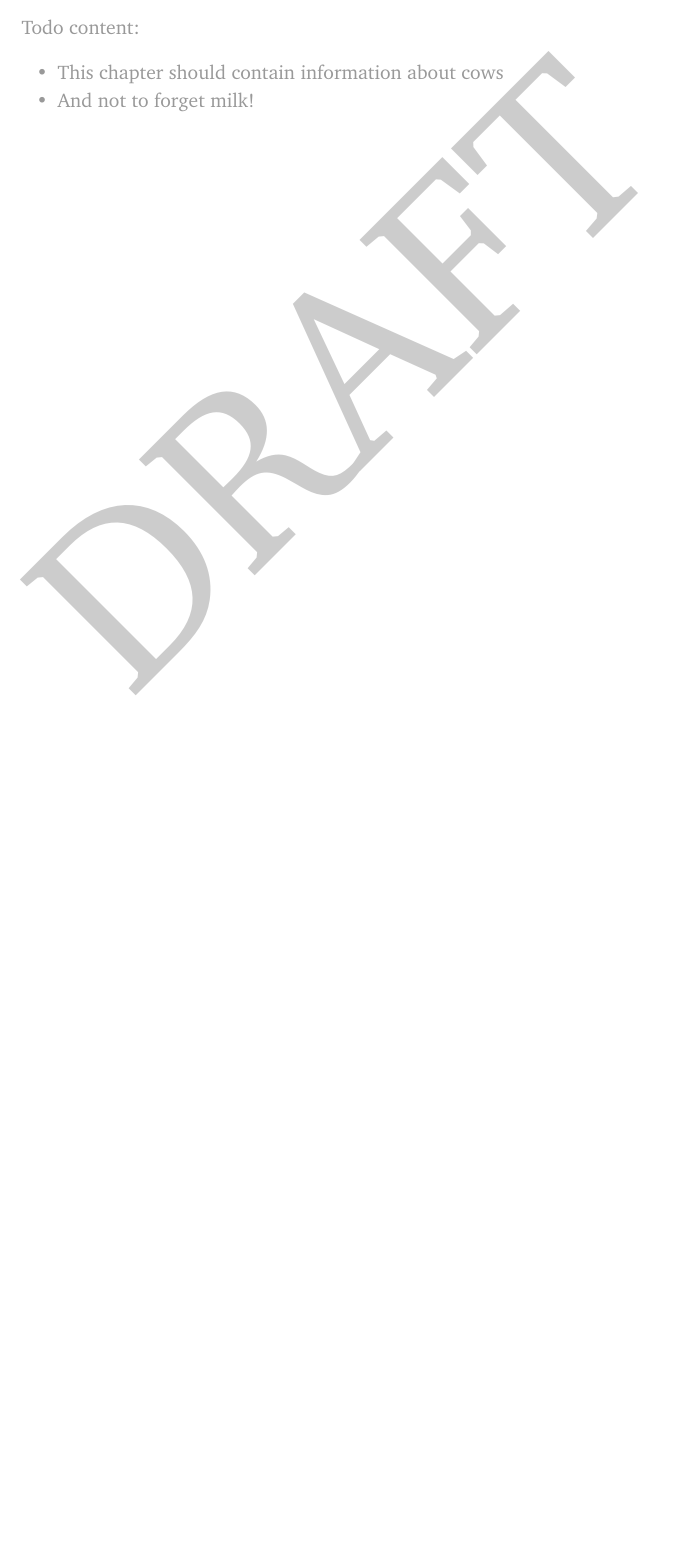
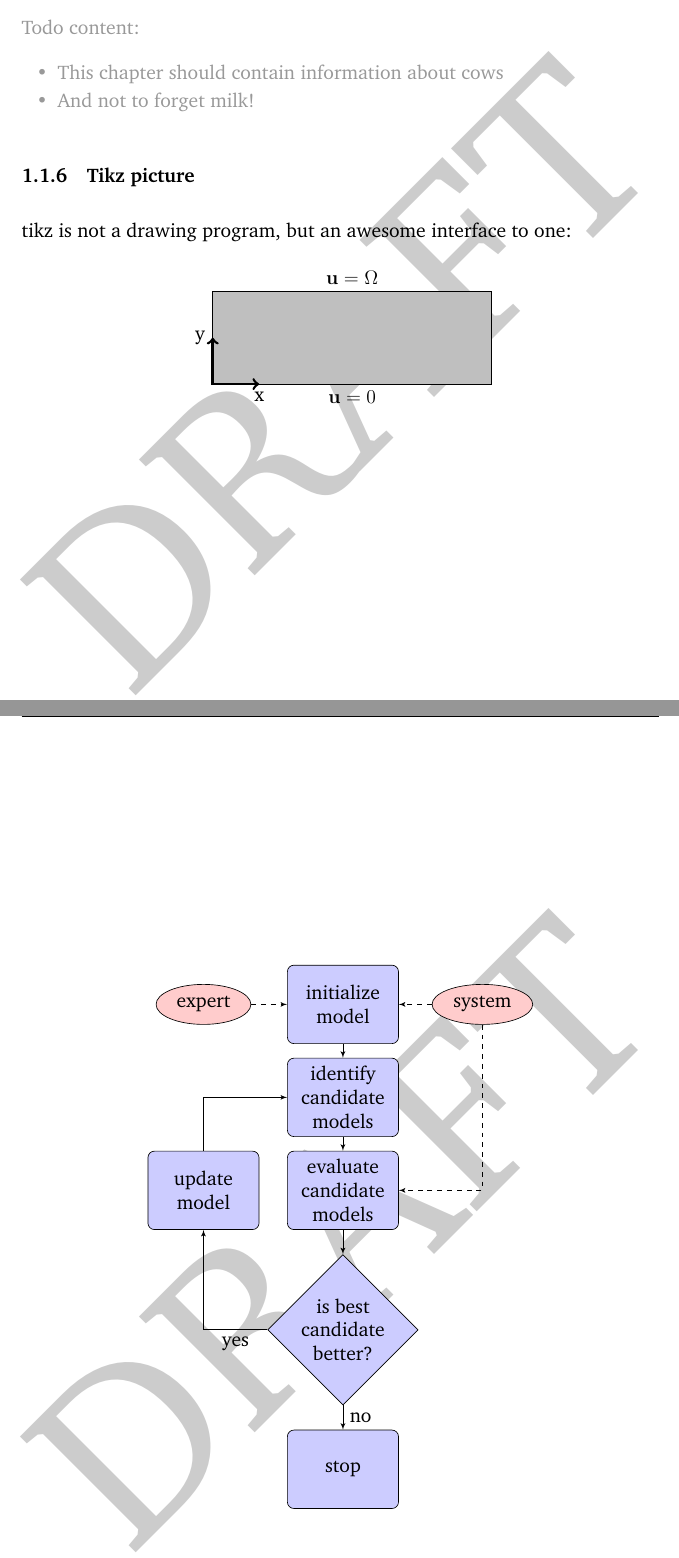
Before and after one commit to shaerdi/thesistemplate, a LaTeX thesis (thesis.tex, which reads Chapters/exampleCode.tex, include.tex): part of page 7 of 8 before the commit and two parts of pages 7 and 8 of 9 after it, the two joined at a grey line, cut so that both start at the same text, the shorter picture padded with empty space. Compiled offline with pdfLaTeX.

Commit message:
Added tikz

```diff
--- a/Chapters/exampleCode.tex
+++ b/Chapters/exampleCode.tex
@@ -75,3 +75,47 @@ The todocontent environment is a customizable outline environment to help making
     \1 This chapter should contain information about cows
     \1 And not to forget milk!
 \end{todocontent}
+
+\subsubsection{Tikz picture}
+tikz is not a drawing program, but an awesome interface to one:
+\begin{figure}[h]
+    \centering
+    \begin{tikzpicture}
+        \draw[fill=lightgray] (0,0) rectangle (6,2);
+        \draw[ultra thick,<->] (1,0) node[below] {x} -| (0,1) node[left] {y};
+        \node[below] at (3,0) {$\u=0$};
+        \node[above] at (3,2) {$\u=\Omega$};
+    \end{tikzpicture}
+\end{figure}
+\begin{figure}[h]
+    \centering
+\tikzstyle{decision} = [diamond, draw, fill=blue!20,
+    text width=4.5em, text badly centered, node distance=3cm, inner sep=0pt]
+\tikzstyle{block} = [rectangle, draw, fill=blue!20,
+    text width=5em, text centered, rounded corners, minimum height=4em]
+\tikzstyle{line} = [draw, -latex']
+\tikzstyle{cloud} = [draw, ellipse,fill=red!20, node distance=3cm,
+    minimum height=2em]
+
+\begin{tikzpicture}[node distance = 2cm, auto]
+    % Place nodes
+    \node [block] (init) {initialize model};
+    \node [cloud, left of=init] (expert) {expert};
+    \node [cloud, right of=init] (system) {system};
+    \node [block, below of=init] (identify) {identify candidate models};
+    \node [block, below of=identify] (evaluate) {evaluate candidate models};
+    \node [block, left of=evaluate, node distance=3cm] (update) {update model};
+    \node [decision, below of=evaluate] (decide) {is best candidate better?};
+    \node [block, below of=decide, node distance=3cm] (stop) {stop};
+    % Draw edges
+    \path [line] (init) -- (identify);
+    \path [line] (identify) -- (evaluate);
+    \path [line] (evaluate) -- (decide);
+    \path [line] (decide) -| node [near start] {yes} (update);
+    \path [line] (update) |- (identify);
+    \path [line] (decide) -- node {no}(stop);
+    \path [line,dashed] (expert) -- (init);
+    \path [line,dashed] (system) -- (init);
+    \path [line,dashed] (system) |- (evaluate);
+\end{tikzpicture}
+\end{figure}
--- a/include.tex
+++ b/include.tex
@@ -145,5 +145,9 @@ Todo content:
 %% Outlines
 \usepackage{outlines}
 
+%% TikZ
+\usepackage{tikz}
+\usetikzlibrary{shapes,arrows}
+
 %% Include macros
 \input{macros}
```
Also changed, not shown: thesis.tex (+1 -1 lines).
